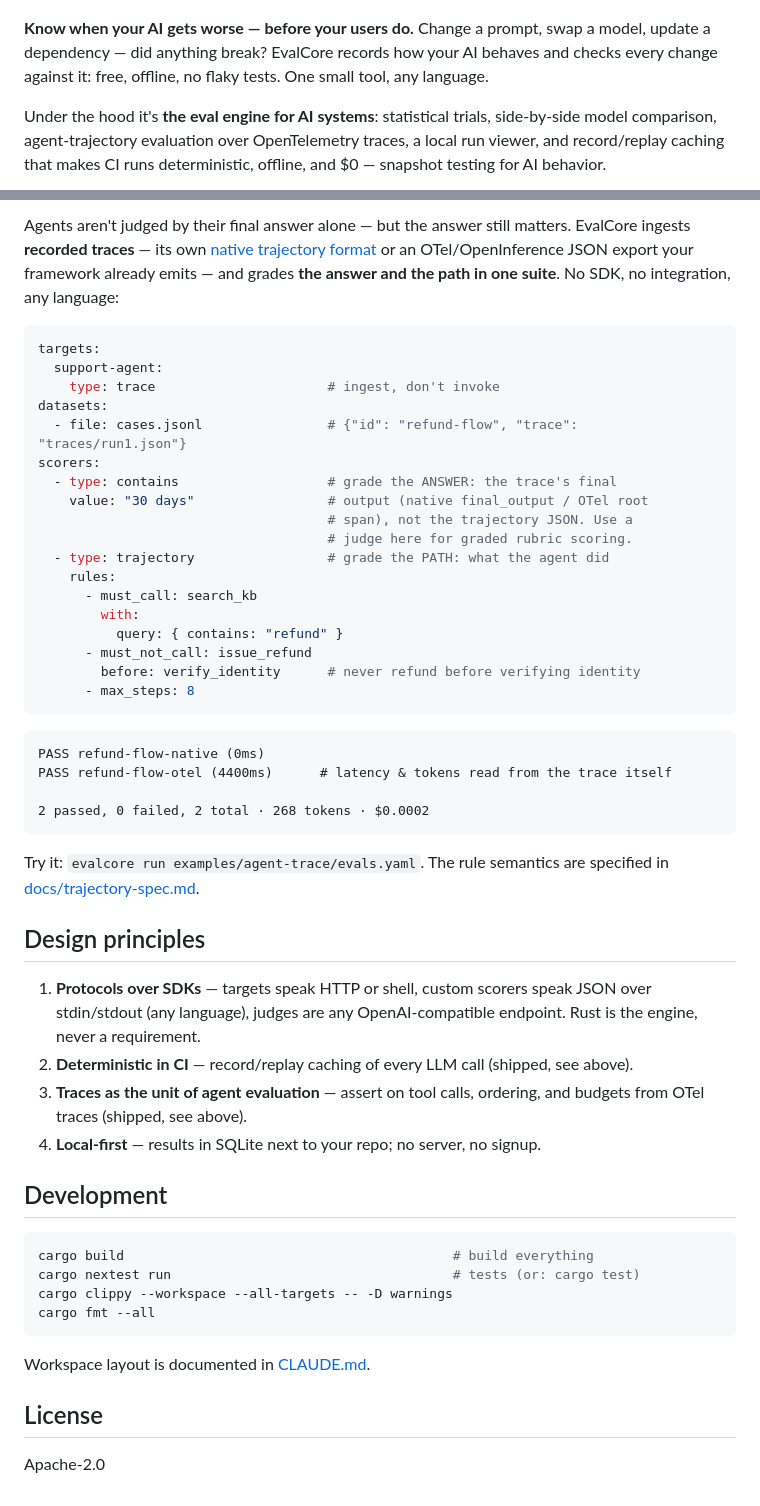
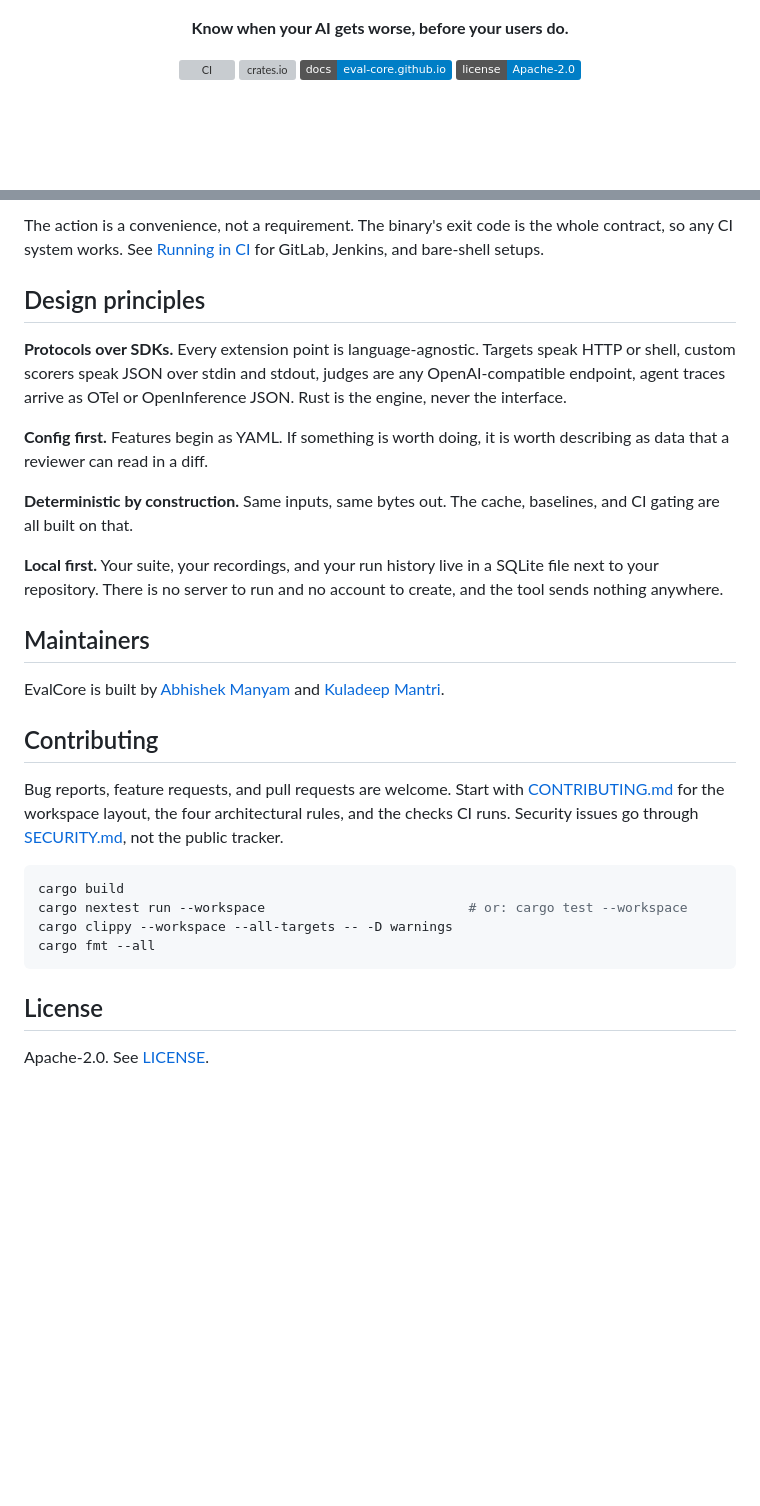
Before and after one commit to Eval-core/evalcore, a Markdown page: README.md, 2 parts joined by grey strips. Rendered like a GitHub page; badges without logos; blank space fills up the shorter version; grey boxes are pictures that could not be loaded.

````diff
--- a/README.md
+++ b/README.md
@@ -5,7 +5,14 @@
   </picture>
 </p>
 
-**Know when your AI gets worse — before your users do.** Change a prompt, swap a model, update a dependency — did anything break? EvalCore records how your AI behaves and checks every change against it: free, offline, no flaky tests. One small tool, any language.
+<p align="center">
+  <strong>Know when your AI gets worse, before your users do.</strong>
+</p>
 
-Under the hood it's **the eval engine for AI systems**: statistical trials, side-by-side model comparison, agent-trajectory evaluation over OpenTelemetry traces, a local run viewer, and record/replay caching that makes CI runs deterministic, offline, and $0 — snapshot testing for AI behavior.
+<p align="center">
+  <a href="https://github.com/eval-core/evalcore/actions/workflows/ci.yml"><img src="https://github.com/eval-core/evalcore/actions/workflows/ci.yml/badge.svg" alt="CI"></a>
+  <a href="https://crates.io/crates/evalcore"><img src="https://img.shields.io/crates/v/evalcore.svg" alt="crates.io"></a>
+  <a href="https://eval-core.github.io/evalcore/"><img src="https://img.shields.io/badge/docs-eval--core.github.io-blue" alt="Documentation"></a>
+  <a href="LICENSE"><img src="https://img.shields.io/badge/license-Apache--2.0-informational" alt="Apache-2.0"></a>
+</p>
 
@@ -249,53 +356,44 @@ You get a listing (newest first, with a pass-rate sparkline), each run's full HT
-Agents aren't judged by their final answer alone — but the answer still matters. EvalCore ingests **recorded traces** — its own [native trajectory format](docs/trajectory-spec.md) or an OTel/OpenInference JSON export your framework already emits — and grades **the answer and the path in one suite**. No SDK, no integration, any language:
-
-```yaml
-targets:
-  support-agent:
-    type: trace                      # ingest, don't invoke
-datasets:
-  - file: cases.jsonl                # {"id": "refund-flow", "trace": "traces/run1.json"}
-scorers:
-  - type: contains                   # grade the ANSWER: the trace's final
-    value: "30 days"                 # output (native final_output / OTel root
-                                     # span), not the trajectory JSON. Use a
-                                     # judge here for graded rubric scoring.
-  - type: trajectory                 # grade the PATH: what the agent did
-    rules:
-      - must_call: search_kb
-        with:
-          query: { contains: "refund" }
-      - must_not_call: issue_refund
-        before: verify_identity      # never refund before verifying identity
-      - max_steps: 8
-```
-
-```
-PASS refund-flow-native (0ms)
-PASS refund-flow-otel (4400ms)      # latency & tokens read from the trace itself
-
-2 passed, 0 failed, 2 total · 268 tokens · $0.0002
-```
-
-Try it: `evalcore run examples/agent-trace/evals.yaml`. The rule semantics are specified in [docs/trajectory-spec.md](docs/trajectory-spec.md).
+The action is a convenience, not a requirement. The binary's exit code is the
+whole contract, so any CI system works. See
+[Running in CI](https://eval-core.github.io/evalcore/guides/running-in-ci/) for
+GitLab, Jenkins, and bare-shell setups.
 
 ## Design principles
 
-1. **Protocols over SDKs** — targets speak HTTP or shell, custom scorers speak JSON over stdin/stdout (any language), judges are any OpenAI-compatible endpoint. Rust is the engine, never a requirement.
-2. **Deterministic in CI** — record/replay caching of every LLM call (shipped, see above).
-3. **Traces as the unit of agent evaluation** — assert on tool calls, ordering, and budgets from OTel traces (shipped, see above).
-4. **Local-first** — results in SQLite next to your repo; no server, no signup.
+**Protocols over SDKs.** Every extension point is language-agnostic. Targets
+speak HTTP or shell, custom scorers speak JSON over stdin and stdout, judges are
+any OpenAI-compatible endpoint, agent traces arrive as OTel or OpenInference
+JSON. Rust is the engine, never the interface.
 
-## Development
+**Config first.** Features begin as YAML. If something is worth doing, it is
+worth describing as data that a reviewer can read in a diff.
+
+**Deterministic by construction.** Same inputs, same bytes out. The cache,
+baselines, and CI gating are all built on that.
+
+**Local first.** Your suite, your recordings, and your run history live in a
+SQLite file next to your repository. There is no server to run and no account to
+create, and the tool sends nothing anywhere.
+
+## Maintainers
+
+EvalCore is built by [Abhishek Manyam](https://github.com/abhishekmanyam) and
+[Kuladeep Mantri](https://github.com/kuladeepmantri).
+
+## Contributing
+
+Bug reports, feature requests, and pull requests are welcome. Start with
+[CONTRIBUTING.md](CONTRIBUTING.md) for the workspace layout, the four
+architectural rules, and the checks CI runs. Security issues go through
+[SECURITY.md](SECURITY.md), not the public tracker.
 
 ```sh
-cargo build                                          # build everything
-cargo nextest run                                    # tests (or: cargo test)
+cargo build
+cargo nextest run --workspace                          # or: cargo test --workspace
 cargo clippy --workspace --all-targets -- -D warnings
 cargo fmt --all
 ```
 
-Workspace layout is documented in [CLAUDE.md](CLAUDE.md).
-
 ## License
 
-Apache-2.0
+Apache-2.0. See [LICENSE](LICENSE).
````
Also changed, not shown: other parts of README.md (+321 -221 lines).
